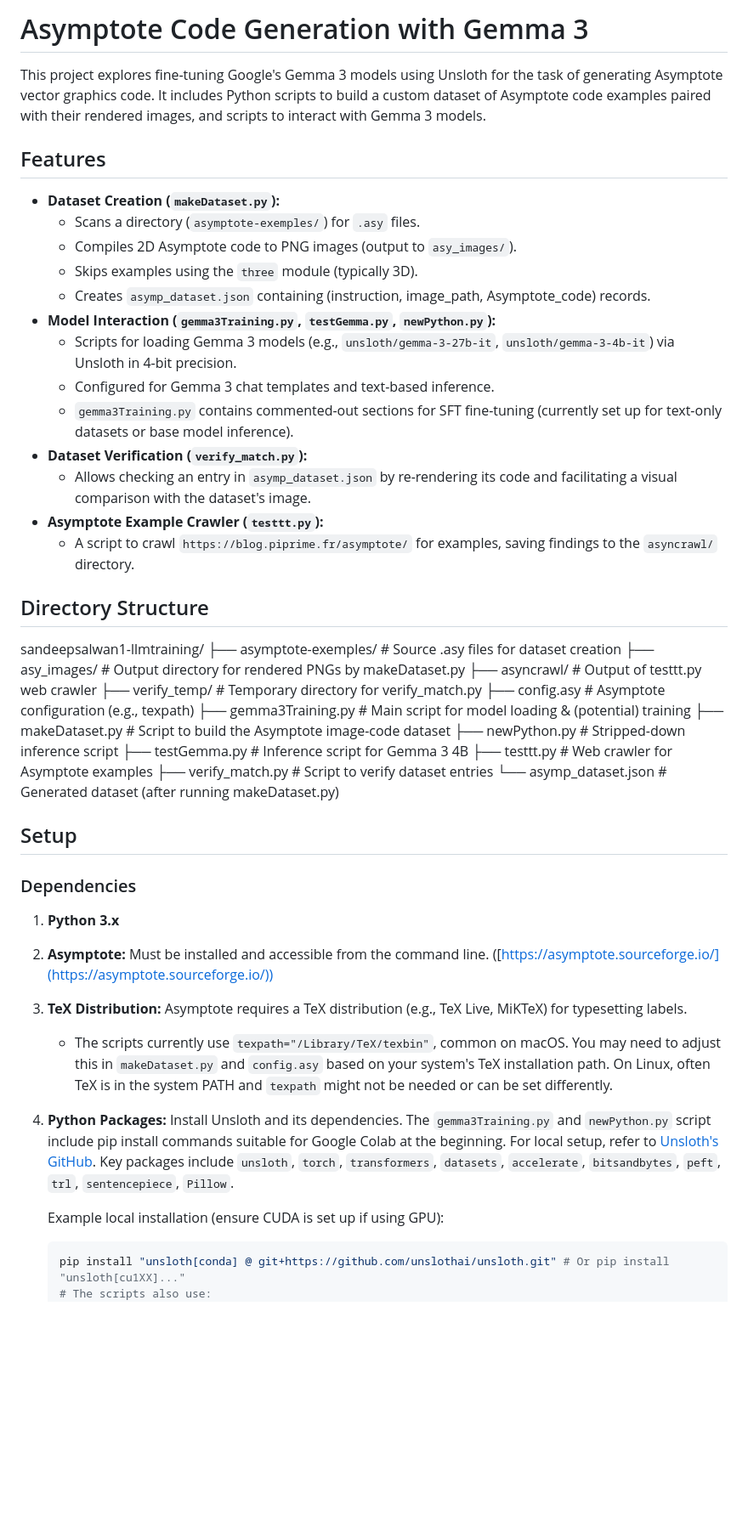
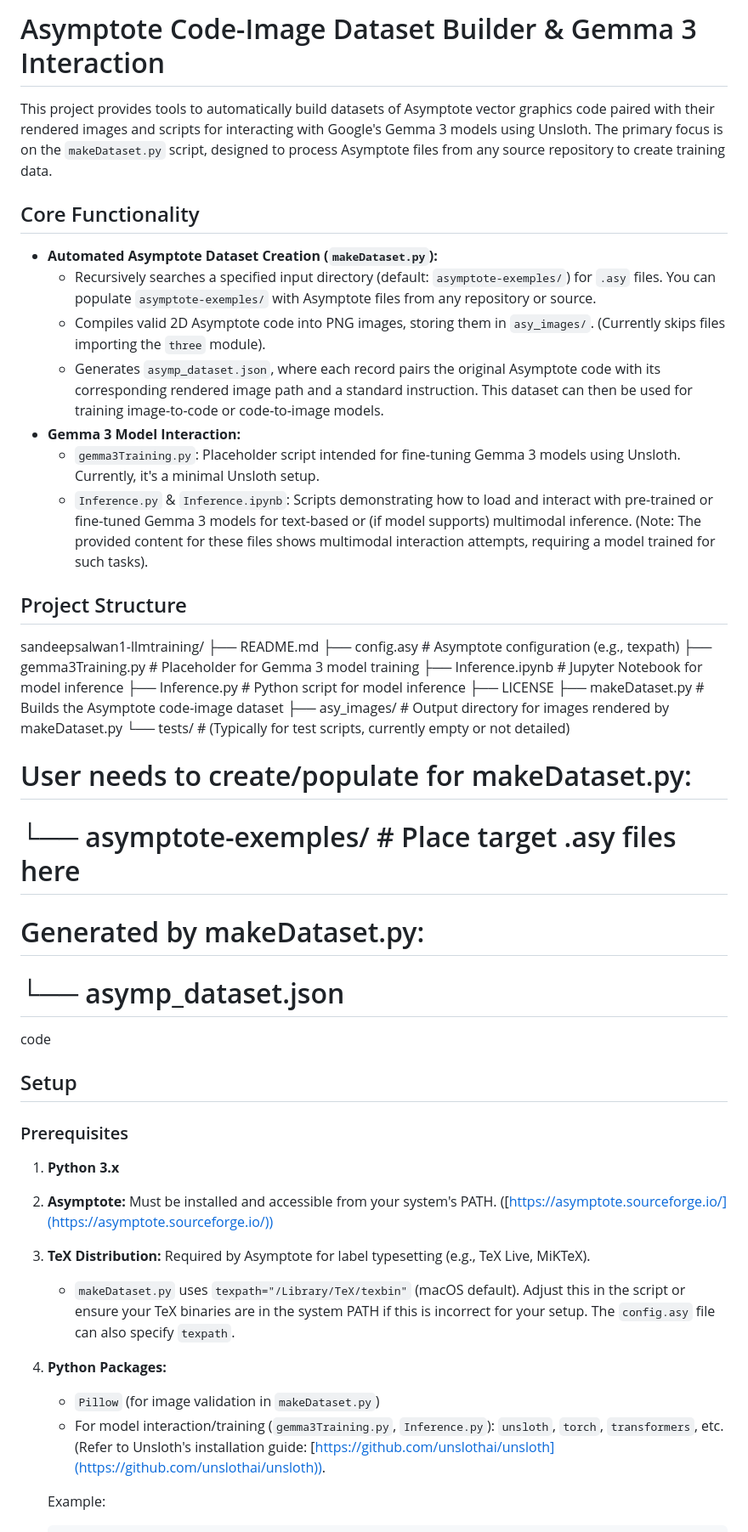
Before and after one commit to sandeepsalwan1/LLMTraining, a Markdown page: README.md, the part around the change printed below. Shown: that part at 85% size. Drawn GitHub-style; blank space fills up the shorter version.

````diff
--- a/README.md
+++ b/README.md
@@ -1,59 +1,49 @@
-# Asymptote Code Generation with Gemma 3
+# Asymptote Code-Image Dataset Builder & Gemma 3 Interaction
 
-This project explores fine-tuning Google's Gemma 3 models using Unsloth for the task of generating Asymptote vector graphics code. It includes Python scripts to build a custom dataset of Asymptote code examples paired with their rendered images, and scripts to interact with Gemma 3 models.
+This project provides tools to automatically build datasets of Asymptote vector graphics code paired with their rendered images and scripts for interacting with Google's Gemma 3 models using Unsloth. The primary focus is on the `makeDataset.py` script, designed to process Asymptote files from any source repository to create training data.
 
-## Features
+## Core Functionality
 
-*   **Dataset Creation (`makeDataset.py`):**
-    *   Scans a directory (`asymptote-exemples/`) for `.asy` files.
-    *   Compiles 2D Asymptote code to PNG images (output to `asy_images/`).
-    *   Skips examples using the `three` module (typically 3D).
-    *   Creates `asymp_dataset.json` containing (instruction, image_path, Asymptote_code) records.
-*   **Model Interaction (`gemma3Training.py`, `testGemma.py`, `newPython.py`):**
-    *   Scripts for loading Gemma 3 models (e.g., `unsloth/gemma-3-27b-it`, `unsloth/gemma-3-4b-it`) via Unsloth in 4-bit precision.
-    *   Configured for Gemma 3 chat templates and text-based inference.
-    *   `gemma3Training.py` contains commented-out sections for SFT fine-tuning (currently set up for text-only datasets or base model inference).
-*   **Dataset Verification (`verify_match.py`):**
-    *   Allows checking an entry in `asymp_dataset.json` by re-rendering its code and facilitating a visual comparison with the dataset's image.
-*   **Asymptote Example Crawler (`testtt.py`):**
-    *   A script to crawl `https://blog.piprime.fr/asymptote/` for examples, saving findings to the `asyncrawl/` directory.
+*   **Automated Asymptote Dataset Creation (`makeDataset.py`):**
+    *   Recursively searches a specified input directory (default: `asymptote-exemples/`) for `.asy` files. You can populate `asymptote-exemples/` with Asymptote files from any repository or source.
+    *   Compiles valid 2D Asymptote code into PNG images, storing them in `asy_images/`. (Currently skips files importing the `three` module).
+    *   Generates `asymp_dataset.json`, where each record pairs the original Asymptote code with its corresponding rendered image path and a standard instruction. This dataset can then be used for training image-to-code or code-to-image models.
+*   **Gemma 3 Model Interaction:**
+    *   `gemma3Training.py`: Placeholder script intended for fine-tuning Gemma 3 models using Unsloth. Currently, it's a minimal Unsloth setup.
+    *   `Inference.py` & `Inference.ipynb`: Scripts demonstrating how to load and interact with pre-trained or fine-tuned Gemma 3 models for text-based or (if model supports) multimodal inference. (Note: The provided content for these files shows multimodal interaction attempts, requiring a model trained for such tasks).
 
-## Directory Structure
-
-
-
-
-
+## Project Structure
 
 sandeepsalwan1-llmtraining/
-├── asymptote-exemples/ # Source .asy files for dataset creation
-├── asy_images/         # Output directory for rendered PNGs by makeDataset.py
-├── asyncrawl/          # Output of testtt.py web crawler
-├── verify_temp/        # Temporary directory for verify_match.py
+├── README.md
 ├── config.asy          # Asymptote configuration (e.g., texpath)
-├── gemma3Training.py   # Main script for model loading & (potential) training
-├── makeDataset.py      # Script to build the Asymptote image-code dataset
-├── newPython.py        # Stripped-down inference script
-├── testGemma.py        # Inference script for Gemma 3 4B
-├── testtt.py           # Web crawler for Asymptote examples
-├── verify_match.py     # Script to verify dataset entries
-└── asymp_dataset.json  # Generated dataset (after running makeDataset.py)
+├── gemma3Training.py   # Placeholder for Gemma 3 model training
+├── Inference.ipynb     # Jupyter Notebook for model inference
+├── Inference.py        # Python script for model inference
+├── LICENSE
+├── makeDataset.py      # Builds the Asymptote code-image dataset
+├── asy_images/         # Output directory for images rendered by makeDataset.py
+└── tests/              # (Typically for test scripts, currently empty or not detailed)
+# User needs to create/populate for makeDataset.py:
+# └── asymptote-exemples/ # Place target .asy files here
+# Generated by makeDataset.py:
+# └── asymp_dataset.json
 
+code
 
 
 ## Setup
 
-### Dependencies
+### Prerequisites
 
 1.  **Python 3.x**
-2.  **Asymptote:** Must be installed and accessible from the command line. ([https://asymptote.sourceforge.io/](https://asymptote.sourceforge.io/))
-3.  **TeX Distribution:** Asymptote requires a TeX distribution (e.g., TeX Live, MiKTeX) for typesetting labels.
-    *   The scripts currently use `texpath="/Library/TeX/texbin"`, common on macOS. You may need to adjust this in `makeDataset.py` and `config.asy` based on your system's TeX installation path. On Linux, often TeX is in the system PATH and `texpath` might not be needed or can be set differently.
+2.  **Asymptote:** Must be installed and accessible from your system's PATH. ([https://asymptote.sourceforge.io/](https://asymptote.sourceforge.io/))
+3.  **TeX Distribution:** Required by Asymptote for label typesetting (e.g., TeX Live, MiKTeX).
+    *   `makeDataset.py` uses `texpath="/Library/TeX/texbin"` (macOS default). Adjust this in the script or ensure your TeX binaries are in the system PATH if this is incorrect for your setup. The `config.asy` file can also specify `texpath`.
 4.  **Python Packages:**
-    Install Unsloth and its dependencies. The `gemma3Training.py` and `newPython.py` script include pip install commands suitable for Google Colab at the beginning. For local setup, refer to [Unsloth's GitHub](https://github.com/unslothai/unsloth). Key packages include `unsloth`, `torch`, `transformers`, `datasets`, `accelerate`, `bitsandbytes`, `peft`, `trl`, `sentencepiece`, `Pillow`.
+    *   `Pillow` (for image validation in `makeDataset.py`)
+    *   For model interaction/training (`gemma3Training.py`, `Inference.py`): `unsloth`, `torch`, `transformers`, etc. (Refer to Unsloth's installation guide: [https://github.com/unslothai/unsloth](https://github.com/unslothai/unsloth)).
 
-    Example local installation (ensure CUDA is set up if using GPU):
+    Example:
     ```bash
-    pip install "unsloth[conda] @ git+https://github.com/unslothai/unsloth.git" # Or pip install "unsloth[cu1XX]..."
-    # The scripts also use:
     pip install Pillow
````
Also changed, not shown: other parts of README.md (+28 -45 lines).
